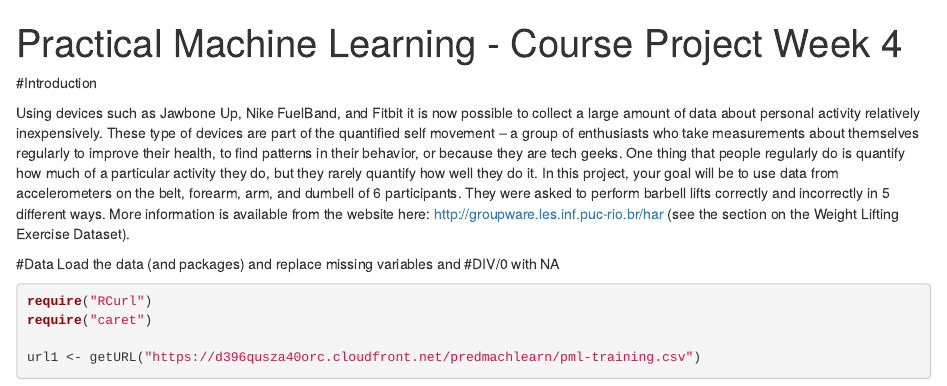
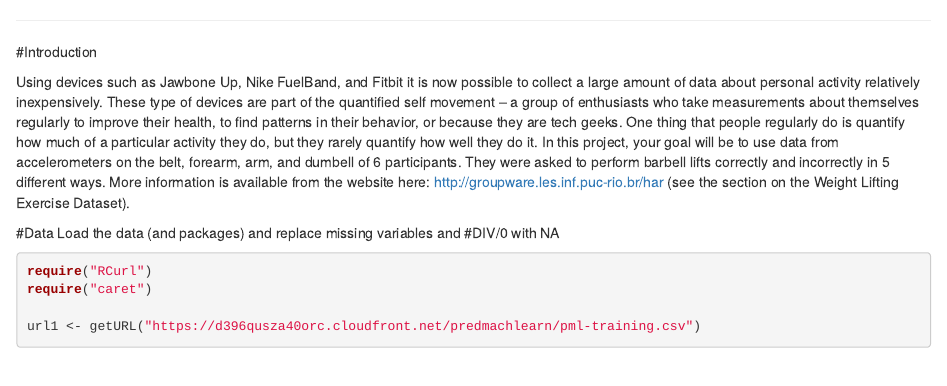
Before and after one commit to mabelllew/Practical-Machine-Learning, an R Markdown document (Project.rmd): the page in a window 1100 px wide, from its top. Rendered offline with R 4.5, knitr and Pandoc, with nearby package versions; some code elsewhere in the file could not run offline.

Commit message:
Update Project.rmd

```diff
--- a/Project.rmd
+++ b/Project.rmd
@@ -1,6 +1,3 @@
----
-title: "Practical Machine Learning - Course Project Week 4"
-output: html_document
 ---
 #Introduction
 
```
